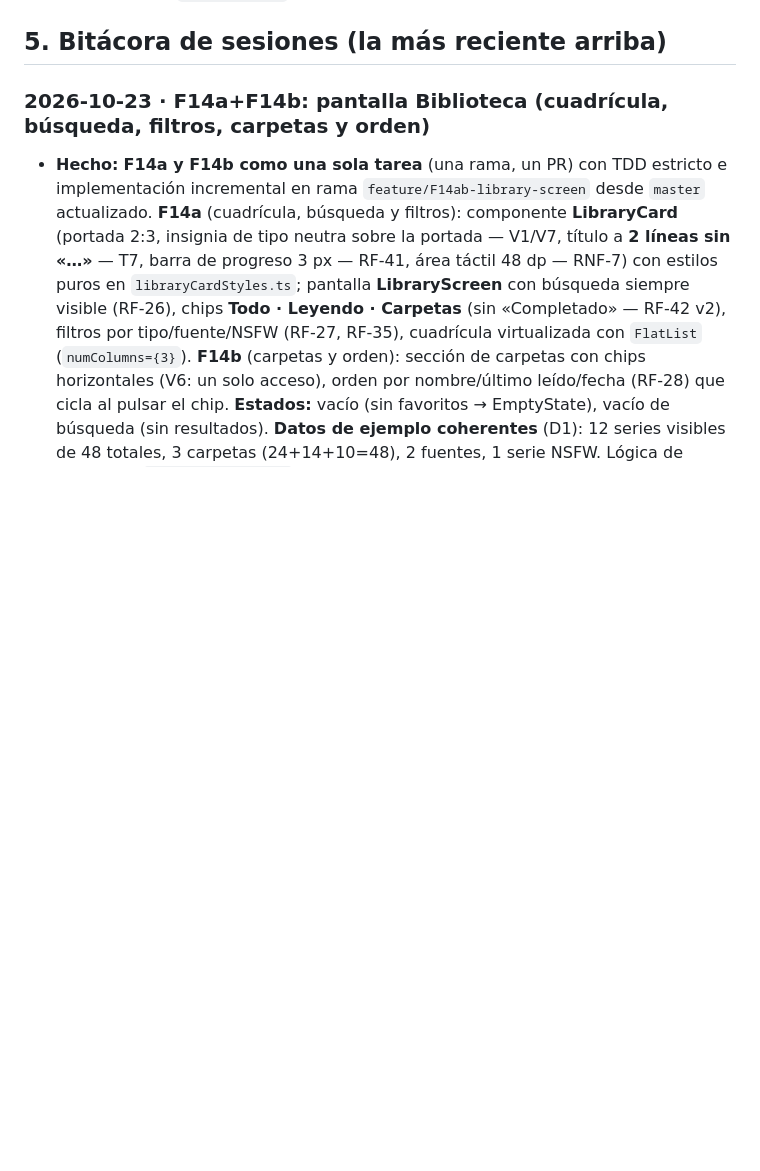
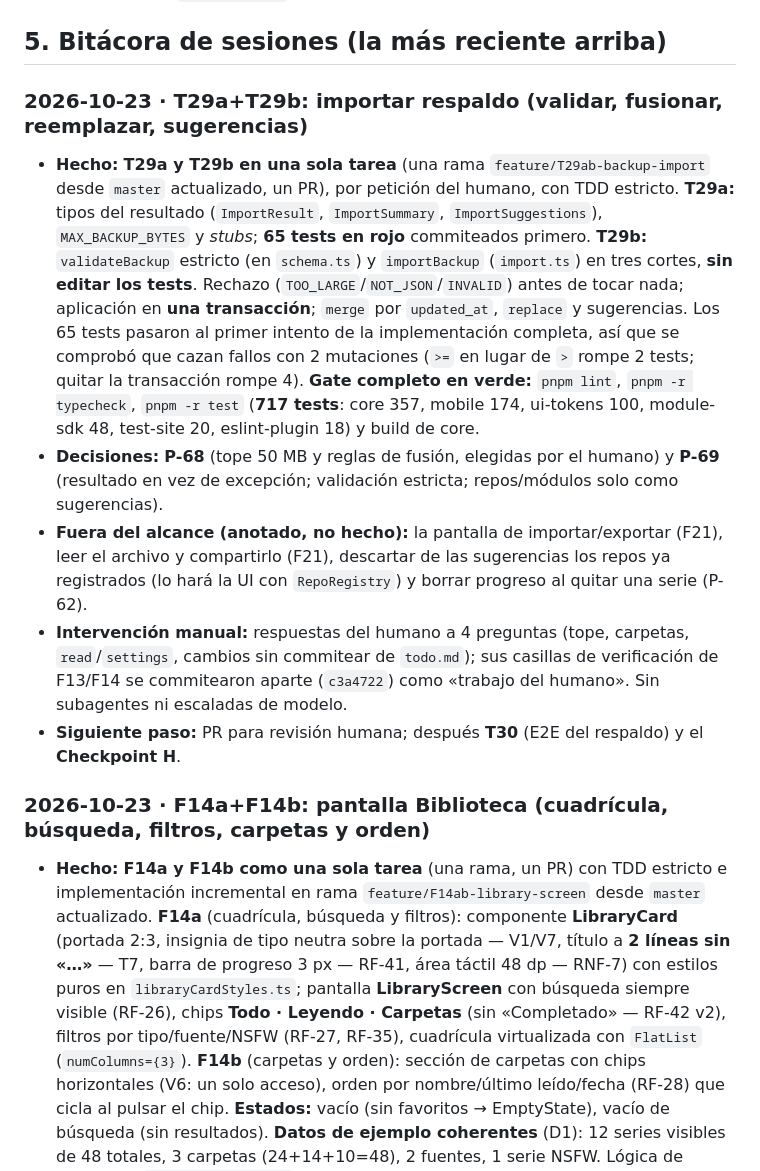
Before and after one commit to davidluciol/RyuuNest, a Markdown page: MEMORY.md, the part around one of its changes. Rendered like a GitHub page; blank space fills up the shorter version.

Commit message:
docs(T29): MEMORY.md (P-68, P-69, bitácora) y todo.md

```diff
--- a/MEMORY.md
+++ b/MEMORY.md
@@ -122,6 +124,14 @@ Las decisiones de arquitectura D-1 a D-13 están en `SPEC.md` §5.4. Las de proc
 17. **Qué significa «Leyendo» (chip de Biblioteca, RF-26):** el SPEC nombra el chip Todo · Leyendo · Carpetas pero **no define** qué serie cuenta como «leyendo». T23 no implementó el filtro (Regla 1: no inventar). Opciones: (a) series con fila en `progress` (recomendada: es la única señal que existe en la v1); (b) con progreso y capítulo sin terminar (`page_index+1 < page_total`, requiere que T25 garantice `page_total`); (c) que lo resuelva solo la UI en F14 sin apoyo del núcleo. Si se elige a o b, hace falta un filtro nuevo en `browseLibrary` (medio día).
 
 ## 5. Bitácora de sesiones (la más reciente arriba)
+
+### 2026-10-23 · T29a+T29b: importar respaldo (validar, fusionar, reemplazar, sugerencias)
+
+- **Hecho:** **T29a y T29b en una sola tarea** (una rama `feature/T29ab-backup-import` desde `master` actualizado, un PR), por petición del humano, con TDD estricto. **T29a:** tipos del resultado (`ImportResult`, `ImportSummary`, `ImportSuggestions`), `MAX_BACKUP_BYTES` y *stubs*; **65 tests en rojo** commiteados primero. **T29b:** `validateBackup` estricto (en `schema.ts`) y `importBackup` (`import.ts`) en tres cortes, **sin editar los tests**. Rechazo (`TOO_LARGE`/`NOT_JSON`/`INVALID`) antes de tocar nada; aplicación en **una transacción**; `merge` por `updated_at`, `replace` y sugerencias. Los 65 tests pasaron al primer intento de la implementación completa, así que se comprobó que cazan fallos con 2 mutaciones (`>=` en lugar de `>` rompe 2 tests; quitar la transacción rompe 4). **Gate completo en verde:** `pnpm lint`, `pnpm -r typecheck`, `pnpm -r test` (**717 tests**: core 357, mobile 174, ui-tokens 100, module-sdk 48, test-site 20, eslint-plugin 18) y build de core.
+- **Decisiones:** **P-68** (tope 50 MB y reglas de fusión, elegidas por el humano) y **P-69** (resultado en vez de excepción; validación estricta; repos/módulos solo como sugerencias).
+- **Fuera del alcance (anotado, no hecho):** la pantalla de importar/exportar (F21), leer el archivo y compartirlo (F21), descartar de las sugerencias los repos ya registrados (lo hará la UI con `RepoRegistry`) y borrar progreso al quitar una serie (P-62).
+- **Intervención manual:** respuestas del humano a 4 preguntas (tope, carpetas, `read`/`settings`, cambios sin commitear de `todo.md`); sus casillas de verificación de F13/F14 se commitearon aparte (`c3a4722`) como «trabajo del humano». Sin subagentes ni escaladas de modelo.
+- **Siguiente paso:** PR para revisión humana; después **T30** (E2E del respaldo) y el **Checkpoint H**.
 
 ### 2026-10-23 · F14a+F14b: pantalla Biblioteca (cuadrícula, búsqueda, filtros, carpetas y orden)
 
```
Also changed, not shown: other parts of MEMORY.md (+3 -1 lines), tasks/todo.md (+5 -4 lines).
